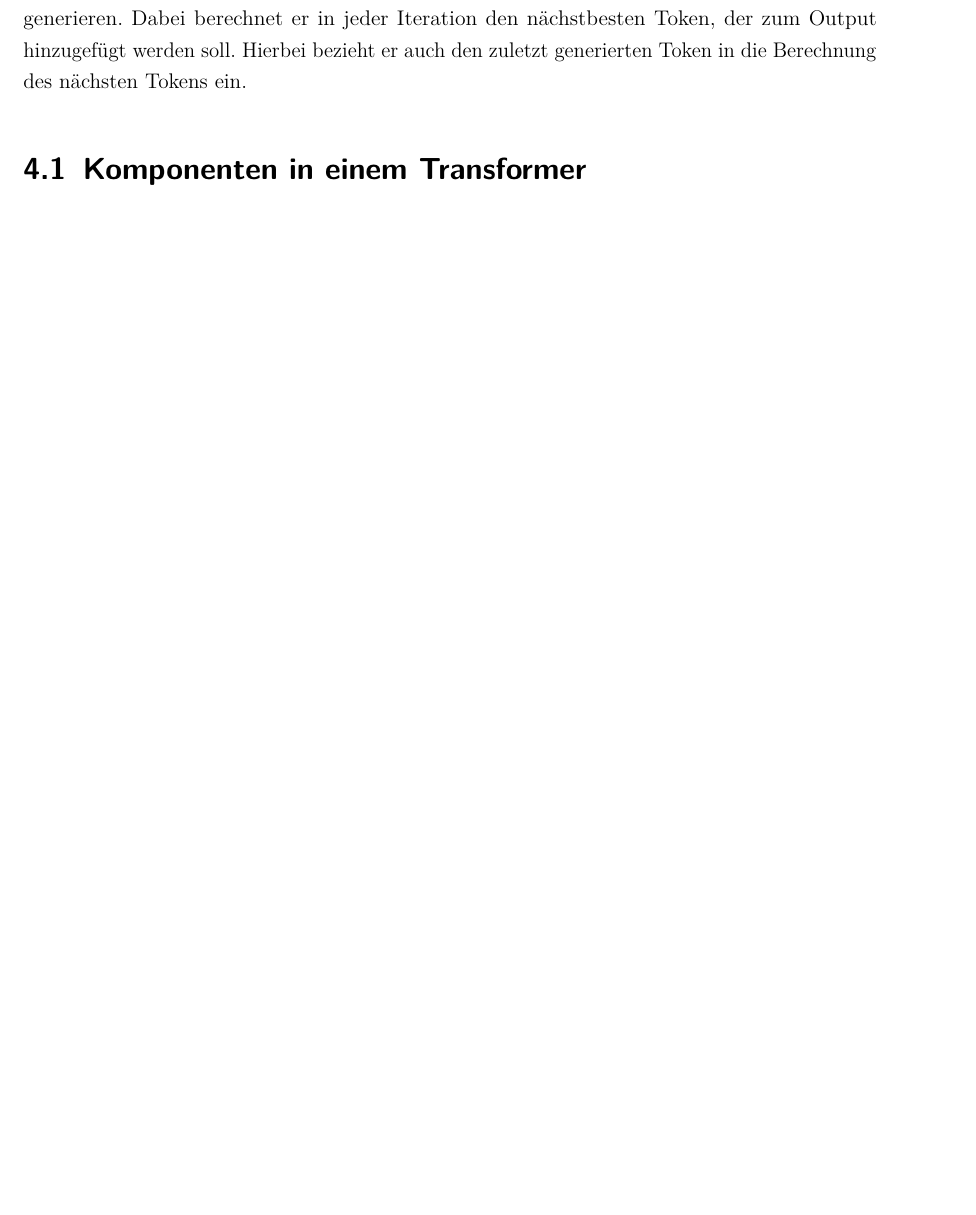
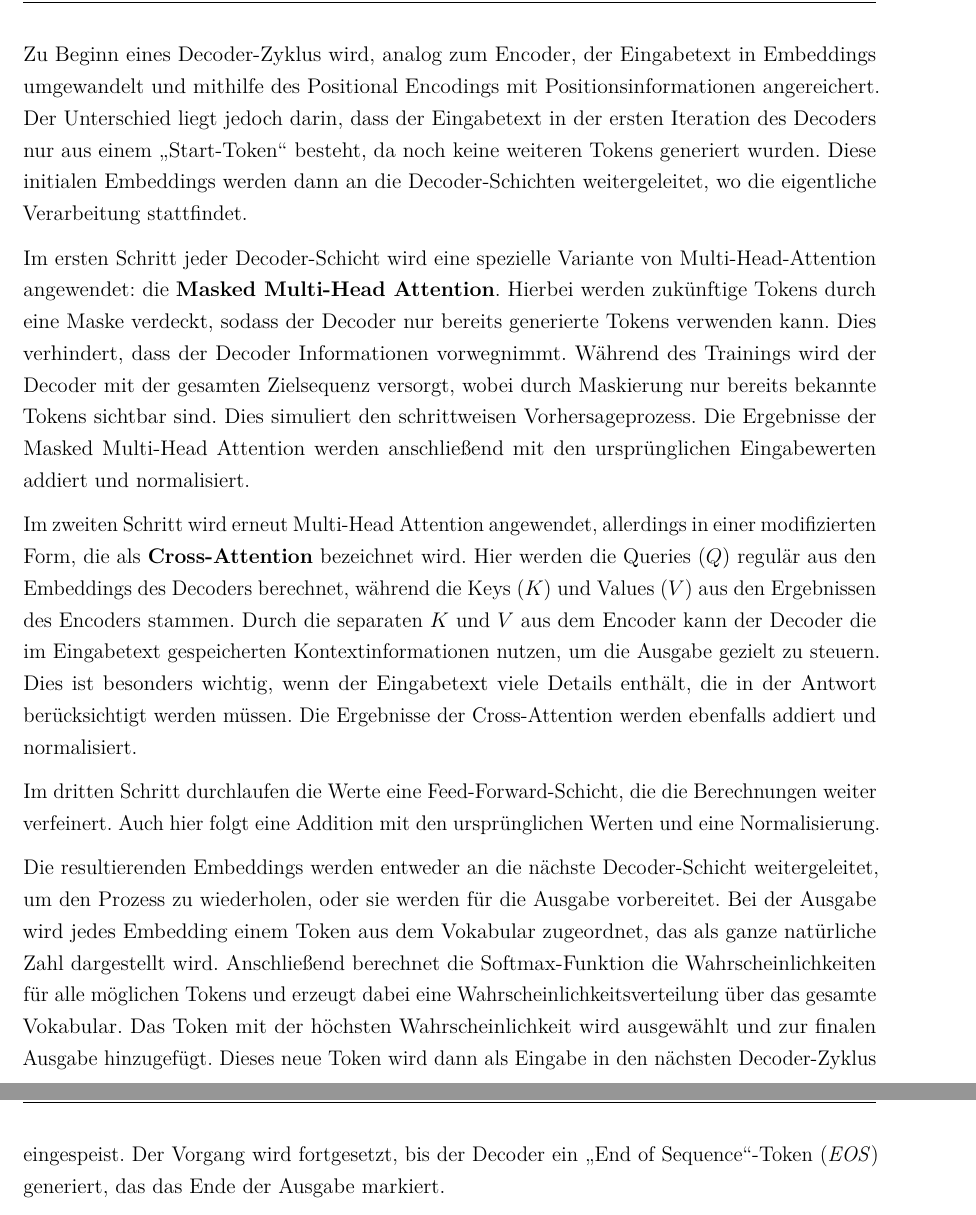
Before and after one commit to alex-meinecke/Ausarbeitung-Transformer-Architekturen, a LaTeX document (Praxisbericht.tex, which reads Inhalt/04_Inhalt/transformer.tex): part of page 12 of 17 before the commit and two parts of pages 16 and 17 of 19 after it, the two joined at a grey line, cut at the place of the change, the shorter picture padded with empty space. Compiled offline with pdfLaTeX.

Commit message:
Encoder und Decoder Chapter

```diff
--- a/Inhalt/04_Inhalt/transformer.tex
+++ b/Inhalt/04_Inhalt/transformer.tex
@@ -7,3 +5,0 @@ Ziel ist es hierbei, die semantischen und syntaktischen Informationen des Textes
-Die andere Komponente, der \textbf{Decoder}, nutzt diese Repräsentation, um passende Outputs zu generieren. Dabei berechnet er in jeder Iteration den nächstbesten Token, der zum Output hinzugefügt werden soll. Hierbei bezieht er auch den zuletzt generierten Token in die Berechnung des nächsten Tokens ein.
-
-\section{Komponenten in einem Transformer}
@@ -98,0 +111,25 @@ Insgesamt kann die Feed-Forward-Schicht mathematisch so ausgedrückt werden:
+Zu Beginn eines Decoder-Zyklus wird, analog zum Encoder, der Eingabetext in Embeddings umgewandelt und mithilfe des Positional Encodings mit Positionsinformationen angereichert.
+Der Unterschied liegt jedoch darin, dass der Eingabetext in der ersten Iteration des Decoders nur aus einem \enquote{Start-Token} besteht, da noch keine weiteren Tokens generiert wurden.
+Diese initialen Embeddings werden dann an die Decoder-Schichten weitergeleitet, wo die eigentliche Verarbeitung stattfindet.
+
+Im ersten Schritt jeder Decoder-Schicht wird eine spezielle Variante von Multi-Head-Attention angewendet: die \textbf{Masked Multi-Head Attention}.
+Hierbei werden zukünftige Tokens durch eine Maske verdeckt, sodass der Decoder nur bereits generierte Tokens verwenden kann.
+Dies verhindert, dass der Decoder Informationen vorwegnimmt.
+Während des Trainings wird der Decoder mit der gesamten Zielsequenz versorgt, wobei durch Maskierung nur bereits bekannte Tokens sichtbar sind. Dies simuliert den schrittweisen Vorhersageprozess.
+Die Ergebnisse der Masked Multi-Head Attention werden anschließend mit den ursprünglichen Eingabewerten addiert und normalisiert.
+
+Im zweiten Schritt wird erneut Multi-Head Attention angewendet, allerdings in einer modifizierten Form, die als \textbf{Cross-Attention} bezeichnet wird.
+Hier werden die Queries (\( Q \)) regulär aus den Embeddings des Decoders berechnet, während die Keys (\( K \)) und Values (\( V \)) aus den Ergebnissen des Encoders stammen.
+Durch die separaten \( K \) und \( V \) aus dem Encoder kann der Decoder die im Eingabetext gespeicherten Kontextinformationen nutzen, um die Ausgabe gezielt zu steuern.
+Dies ist besonders wichtig, wenn der Eingabetext viele Details enthält, die in der Antwort berücksichtigt werden müssen.
+Die Ergebnisse der Cross-Attention werden ebenfalls addiert und normalisiert.
+
+Im dritten Schritt durchlaufen die Werte eine Feed-Forward-Schicht, die die Berechnungen weiter verfeinert.
+Auch hier folgt eine Addition mit den ursprünglichen Werten und eine Normalisierung.
+
+Die resultierenden Embeddings werden entweder an die nächste Decoder-Schicht weitergeleitet, um den Prozess zu wiederholen, oder sie werden für die Ausgabe vorbereitet.
+Bei der Ausgabe wird jedes Embedding einem Token aus dem Vokabular zugeordnet, das als ganze natürliche Zahl dargestellt wird.
+Anschließend berechnet die Softmax-Funktion die Wahrscheinlichkeiten für alle möglichen Tokens und erzeugt dabei eine Wahrscheinlichkeitsverteilung über das gesamte Vokabular.
+Das Token mit der höchsten Wahrscheinlichkeit wird ausgewählt und zur finalen Ausgabe hinzugefügt.
+Dieses neue Token wird dann als Eingabe in den nächsten Decoder-Zyklus eingespeist.
+Der Vorgang wird fortgesetzt, bis der Decoder ein \enquote{End of Sequence}-Token (\textit{EOS}) generiert, das das Ende der Ausgabe markiert.
```
Also changed, not shown: Praxisbericht.pdf, Inhalt/04_Inhalt/transformer.tex (39 more changed lines).
